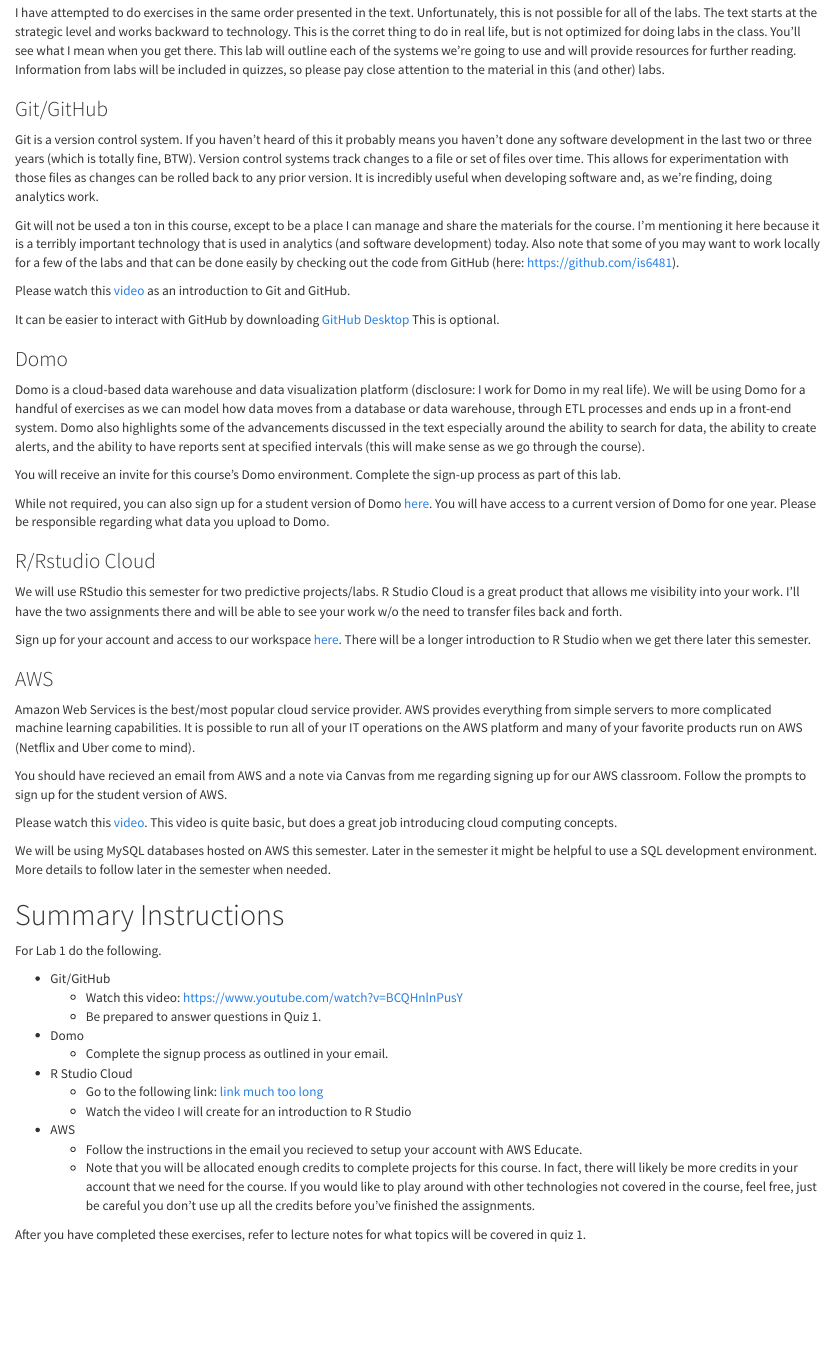
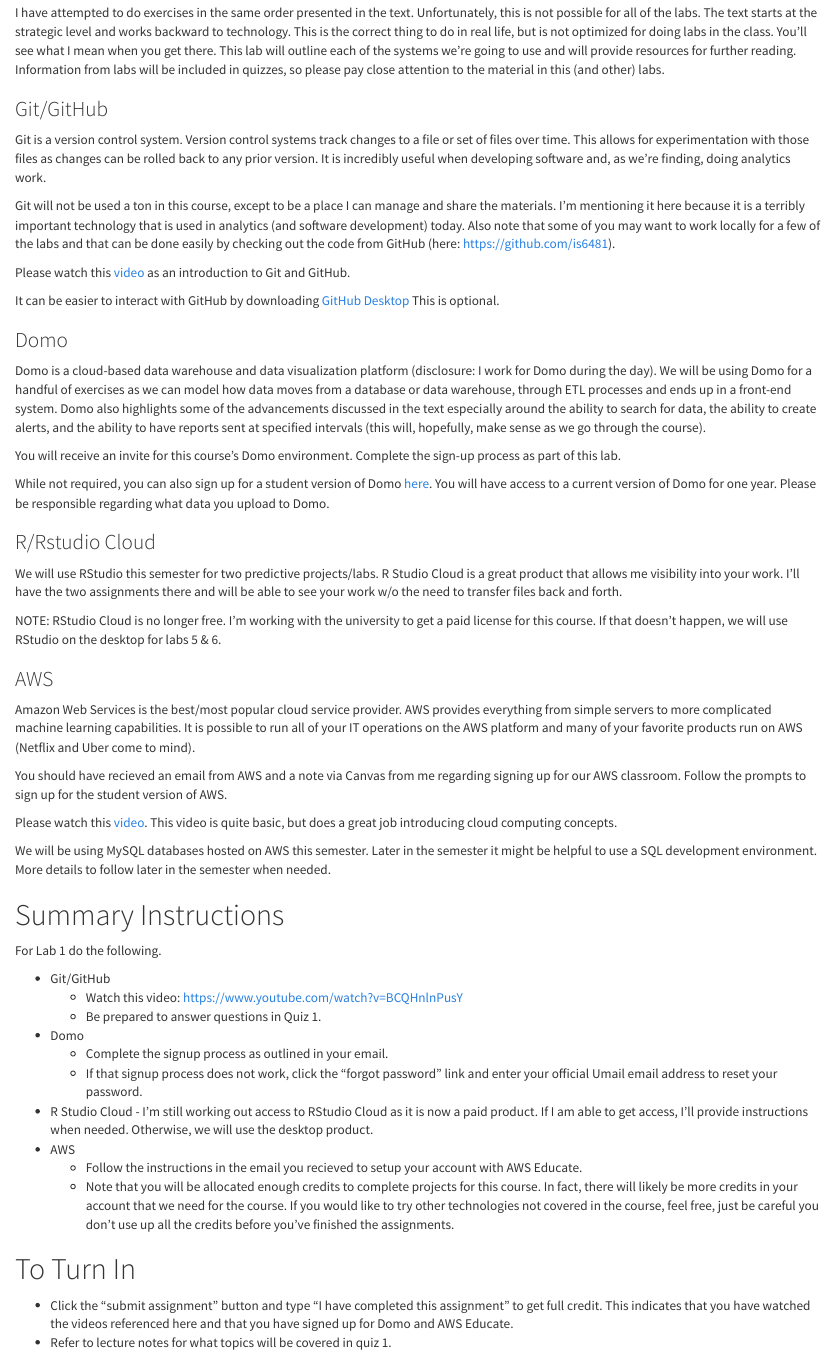
Before and after one commit to is6481/lab1, an R Markdown document (lab1.Rmd): the page in a window 1100 px wide, from 230 px down. Rendered offline with R 4.5, knitr and Pandoc, with nearby package versions.

Commit message:
make edits based on feedback

```diff
--- a/lab1.Rmd
+++ b/lab1.Rmd
@@ -13,19 +13,19 @@
 # Objectives
 This lab serves as the starting point for the hands-on portion of IS6481. In this lab, we will set up each of the technologies used in the class. All of the technologies used will be cloud-based, however, some downloads will be helpful in working with some of these. It will be noted below when a download will be helpful.
 
-I have attempted to do exercises in the same order presented in the text. Unfortunately, this is not possible for all of the labs. The text starts at the strategic level and works backward to technology. This is the corret thing to do in real life, but is not optimized for doing labs in the class. You'll see what I mean when you get there. This lab will outline each of the systems we're going to use and will provide resources for further reading. Information from labs will be included in quizzes, so please pay close attention to the material in this (and other) labs.
+I have attempted to do exercises in the same order presented in the text. Unfortunately, this is not possible for all of the labs. The text starts at the strategic level and works backward to technology. This is the correct thing to do in real life, but is not optimized for doing labs in the class. You'll see what I mean when you get there. This lab will outline each of the systems we're going to use and will provide resources for further reading. Information from labs will be included in quizzes, so please pay close attention to the material in this (and other) labs.
 
 ### Git/GitHub
-Git is a version control system. If you haven't heard of this it probably means you haven't done any software development in the last two or three years (which is totally fine, BTW). Version control systems track changes to a file or set of files over time. This allows for experimentation with those files as changes can be rolled back to any prior version. It is incredibly useful when developing software and, as we're finding, doing analytics work.
+Git is a version control system. Version control systems track changes to a file or set of files over time. This allows for experimentation with those files as changes can be rolled back to any prior version. It is incredibly useful when developing software and, as we're finding, doing analytics work.
 
-Git will not be used a ton in this course, except to be a place I can manage and share the materials for the course. I'm mentioning it here because it is a terribly important technology that is used in analytics (and software development) today. Also note that some of you may want to work locally for a few of the labs and that can be done easily by checking out the code from GitHub (here: [https://github.com/is6481](https://github.com/is6481)).
+Git will not be used a ton in this course, except to be a place I can manage and share the materials. I'm mentioning it here because it is a terribly important technology that is used in analytics (and software development) today. Also note that some of you may want to work locally for a few of the labs and that can be done easily by checking out the code from GitHub (here: [https://github.com/is6481](https://github.com/is6481)).
 
 Please watch this [video](https://www.youtube.com/watch?v=BCQHnlnPusY) as an introduction to Git and GitHub.
 
 It can be easier to interact with GitHub by downloading [GitHub Desktop](https://desktop.github.com/) This is optional.
 
 ### Domo
-Domo is a cloud-based data warehouse and data visualization platform (disclosure: I work for Domo in my real life). We will be using Domo for a handful of exercises as we can model how data moves from a database or data warehouse, through ETL processes and ends up in a front-end system. Domo also highlights some of the advancements discussed in the text especially around the ability to search for data, the ability to create alerts, and the ability to have reports sent at specified intervals (this will make sense as we go through the course).
+Domo is a cloud-based data warehouse and data visualization platform (disclosure: I work for Domo during the day). We will be using Domo for a handful of exercises as we can model how data moves from a database or data warehouse, through ETL processes and ends up in a front-end system. Domo also highlights some of the advancements discussed in the text especially around the ability to search for data, the ability to create alerts, and the ability to have reports sent at specified intervals (this will, hopefully, make sense as we go through the course).
 
 You will receive an invite for this course's Domo environment. Complete the sign-up process as part of this lab.
 
@@ -34,7 +34,7 @@
 ### R/Rstudio Cloud
 We will use RStudio this semester for two predictive projects/labs. R Studio Cloud is a great product that allows me visibility into your work. I'll have the two assignments there and will be able to see your work w/o the need to transfer files back and forth.
 
-Sign up for your account and access to our workspace [here](https://rstudio.cloud/spaces/20344/join?access_code=2HCnR%2B%2BP8WRCAJOTqOqRrGGEYh4FUi0oWGhIt%2FNb). There will be a longer introduction to R Studio when we get there later this semester.
+NOTE: RStudio Cloud is no longer free. I'm working with the university to get a paid license for this course. If that doesn't happen, we will use RStudio on the desktop for labs 5 & 6.
 
 ### AWS
 Amazon Web Services is the best/most popular cloud service provider. AWS provides everything from simple servers to more complicated machine learning capabilities. It is possible to run all of your IT operations on the AWS platform and many of your favorite products run on AWS (Netflix and Uber come to mind).
@@ -53,11 +53,13 @@
     * Be prepared to answer questions in Quiz 1.
 * Domo
     * Complete the signup process as outlined in your email.
-* R Studio Cloud
-    * Go to the following link: [link much too long](https://rstudio.cloud/spaces/20344/join?access_code=2HCnR%2B%2BP8WRCAJOTqOqRrGGEYh4FUi0oWGhIt%2FNb)
-    * Watch the video I will create for an introduction to R Studio
+    * If that signup process does not work, click the "forgot password" link and enter your official Umail email address to reset your password.
+* R Studio Cloud - I'm still working out access to RStudio Cloud as it is now a paid product. If I am able to get access, I'll provide instructions when needed. Otherwise, we will use the desktop product.
 * AWS
     * Follow the instructions in the email you recieved to setup your account with AWS Educate.
-    * Note that you will be allocated enough credits to complete projects for this course. In fact, there will likely be more credits in your account that we need for the course. If you would like to play around with other technologies not covered in the course, feel free, just be careful you don't use up all the credits before you've finished the assignments.
+    * Note that you will be allocated enough credits to complete projects for this course. In fact, there will likely be more credits in your account that we need for the course. If you would like to try other technologies not covered in the course, feel free, just be careful you don't use up all the credits before you've finished the assignments.
 
-After you have completed these exercises, refer to lecture notes for what topics will be covered in quiz 1.
+# To Turn In
+
+* Click the "submit assignment" button and type "I have completed this assignment" to get full credit. This indicates that you have watched the videos referenced here and that you have signed up for Domo and AWS Educate.
+* Refer to lecture notes for what topics will be covered in quiz 1.
```
Also changed, not shown: README.md.
